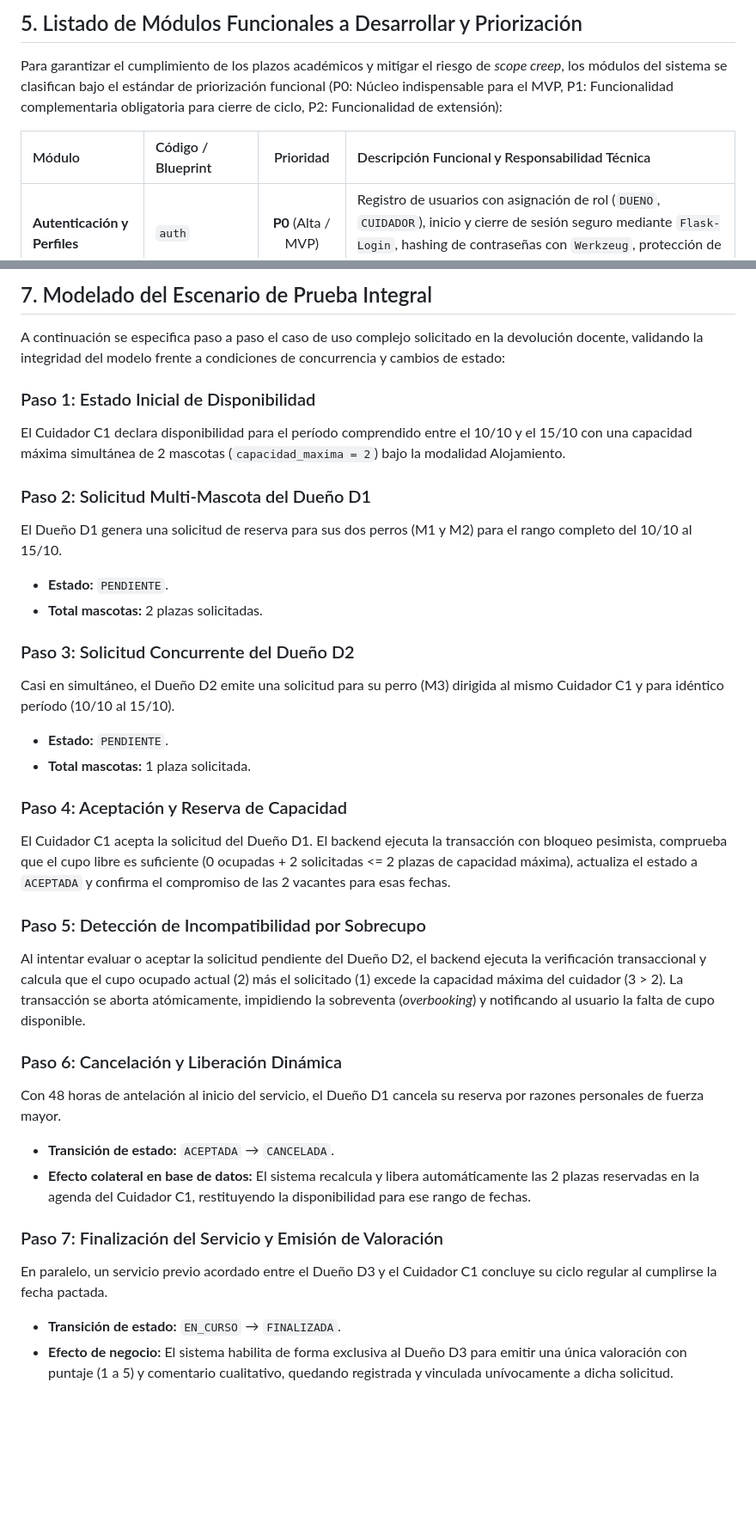
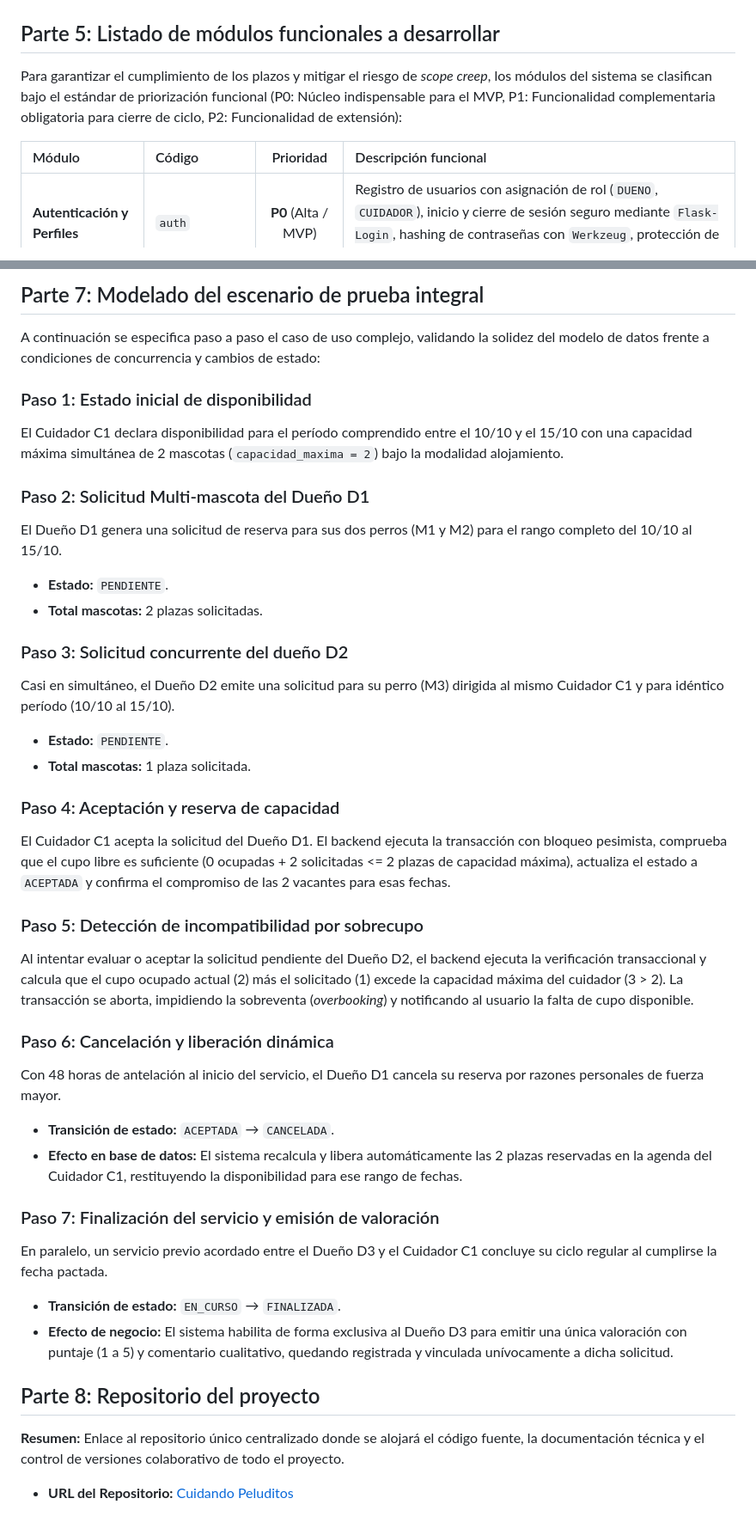
Before and after one commit to MaquiMarinoni/TUPaD_CuidandoPeluditos_ProyFinal, a Markdown page: docs/Marinoni-Valletto_G176_Entrega02.md, 2 parts joined by grey strips. Shown at 86% size. Drawn GitHub-style; blank space fills up the shorter version.

```diff
--- a/docs/Marinoni-Valletto_G176_Entrega02.md
+++ b/docs/Marinoni-Valletto_G176_Entrega02.md
@@ -105,9 +159,11 @@ erDiagram
 
-## 5. Listado de Módulos Funcionales a Desarrollar y Priorización
+<div class="salto-pagina"></div>
 
-Para garantizar el cumplimiento de los plazos académicos y mitigar el riesgo de *scope creep*, los módulos del sistema se clasifican bajo el estándar de priorización funcional (P0: Núcleo indispensable para el MVP, P1: Funcionalidad complementaria obligatoria para cierre de ciclo, P2: Funcionalidad de extensión):
+## Parte 5: Listado de módulos funcionales a desarrollar
 
-| Módulo | Código / Blueprint | Prioridad | Descripción Funcional y Responsabilidad Técnica |
+Para garantizar el cumplimiento de los plazos y mitigar el riesgo de *scope creep*, los módulos del sistema se clasifican bajo el estándar de priorización funcional (P0: Núcleo indispensable para el MVP, P1: Funcionalidad complementaria obligatoria para cierre de ciclo, P2: Funcionalidad de extensión):
+
+| Módulo | Código | Prioridad | Descripción funcional |
 | :--- | :--- | :---: | :--- |
 | **Autenticación y Perfiles** | `auth` | **P0** (Alta / MVP) | Registro de usuarios con asignación de rol (`DUENO`, `CUIDADOR`), inicio y cierre de sesión seguro mediante `Flask-Login`, hashing de contraseñas con `Werkzeug`, protección de rutas privadas y gestión de perfil. |
 | **Gestión de Mascotas** | `mascotas` | **P0** (Alta / MVP) | ABM completo de mascotas del dueño (nombre, especie, raza, tamaño, cuidados especiales y contacto veterinario). Permite asociar $N$ mascotas a un mismo usuario. |
@@ -176,33 +211,41 @@ TUPaD_CuidandoPeluditos_ProyFinal/
 
-## 7. Modelado del Escenario de Prueba Integral
+## Parte 7: Modelado del escenario de prueba integral
 
-A continuación se especifica paso a paso el caso de uso complejo solicitado en la devolución docente, validando la integridad del modelo frente a condiciones de concurrencia y cambios de estado:
+A continuación se especifica paso a paso el caso de uso complejo, validando la solidez del modelo de datos frente a condiciones de concurrencia y cambios de estado:
 
-### Paso 1: Estado Inicial de Disponibilidad
-El Cuidador C1 declara disponibilidad para el período comprendido entre el 10/10 y el 15/10 con una capacidad máxima simultánea de 2 mascotas (`capacidad_maxima = 2`) bajo la modalidad Alojamiento.
+### Paso 1: Estado inicial de disponibilidad
+El Cuidador C1 declara disponibilidad para el período comprendido entre el 10/10 y el 15/10 con una capacidad máxima simultánea de 2 mascotas (`capacidad_maxima = 2`) bajo la modalidad alojamiento.
 
-### Paso 2: Solicitud Multi-Mascota del Dueño D1
+### Paso 2: Solicitud Multi-mascota del Dueño D1
 El Dueño D1 genera una solicitud de reserva para sus dos perros (M1 y M2) para el rango completo del 10/10 al 15/10.
 * **Estado:** `PENDIENTE`.
 * **Total mascotas:** 2 plazas solicitadas.
 
-### Paso 3: Solicitud Concurrente del Dueño D2
+### Paso 3: Solicitud concurrente del dueño D2
 Casi en simultáneo, el Dueño D2 emite una solicitud para su perro (M3) dirigida al mismo Cuidador C1 y para idéntico período (10/10 al 15/10).
 * **Estado:** `PENDIENTE`.
 * **Total mascotas:** 1 plaza solicitada.
 
-### Paso 4: Aceptación y Reserva de Capacidad
+### Paso 4: Aceptación y reserva de capacidad
 El Cuidador C1 acepta la solicitud del Dueño D1. El backend ejecuta la transacción con bloqueo pesimista, comprueba que el cupo libre es suficiente (0 ocupadas + 2 solicitadas <= 2 plazas de capacidad máxima), actualiza el estado a `ACEPTADA` y confirma el compromiso de las 2 vacantes para esas fechas.
 
-### Paso 5: Detección de Incompatibilidad por Sobrecupo
-Al intentar evaluar o aceptar la solicitud pendiente del Dueño D2, el backend ejecuta la verificación transaccional y calcula que el cupo ocupado actual (2) más el solicitado (1) excede la capacidad máxima del cuidador (3 > 2). La transacción se aborta atómicamente, impidiendo la sobreventa (*overbooking*) y notificando al usuario la falta de cupo disponible.
+### Paso 5: Detección de incompatibilidad por sobrecupo
+Al intentar evaluar o aceptar la solicitud pendiente del Dueño D2, el backend ejecuta la verificación transaccional y calcula que el cupo ocupado actual (2) más el solicitado (1) excede la capacidad máxima del cuidador (3 > 2). La transacción se aborta, impidiendo la sobreventa (*overbooking*) y notificando al usuario la falta de cupo disponible.
 
-### Paso 6: Cancelación y Liberación Dinámica
+### Paso 6: Cancelación y liberación dinámica
 Con 48 horas de antelación al inicio del servicio, el Dueño D1 cancela su reserva por razones personales de fuerza mayor.
 * **Transición de estado:** `ACEPTADA` &rarr; `CANCELADA`.
-* **Efecto colateral en base de datos:** El sistema recalcula y libera automáticamente las 2 plazas reservadas en la agenda del Cuidador C1, restituyendo la disponibilidad para ese rango de fechas.
+* **Efecto en base de datos:** El sistema recalcula y libera automáticamente las 2 plazas reservadas en la agenda del Cuidador C1, restituyendo la disponibilidad para ese rango de fechas.
 
-### Paso 7: Finalización del Servicio y Emisión de Valoración
+### Paso 7: Finalización del servicio y emisión de valoración
 En paralelo, un servicio previo acordado entre el Dueño D3 y el Cuidador C1 concluye su ciclo regular al cumplirse la fecha pactada.
 * **Transición de estado:** `EN_CURSO` &rarr; `FINALIZADA`.
 * **Efecto de negocio:** El sistema habilita de forma exclusiva al Dueño D3 para emitir una única valoración con puntaje (1 a 5) y comentario cualitativo, quedando registrada y vinculada unívocamente a dicha solicitud.
+
+<div class="salto-pagina"></div>
+
+## Parte 8: Repositorio del proyecto
+
+**Resumen:** Enlace al repositorio único centralizado donde se alojará el código fuente, la documentación técnica y el control de versiones colaborativo de todo el proyecto.
+
+* **URL del Repositorio:** [Cuidando Peluditos](https://github.com/MaquiMarinoni/TUPaD_CuidandoPeluditos_ProyFinal.git)
```
Also changed, not shown: other parts of docs/Marinoni-Valletto_G176_Entrega02.md (+124 -91 lines).
